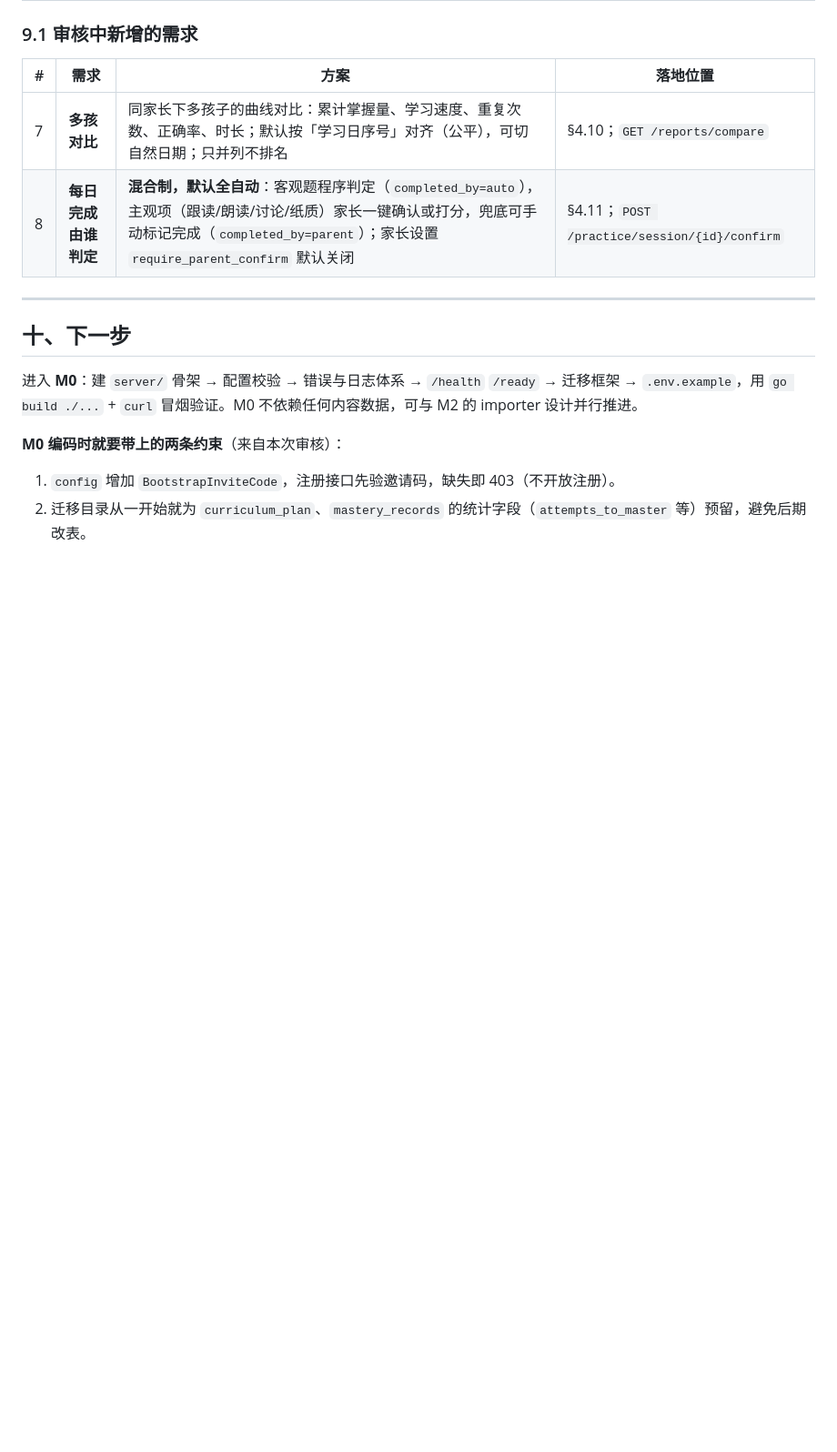
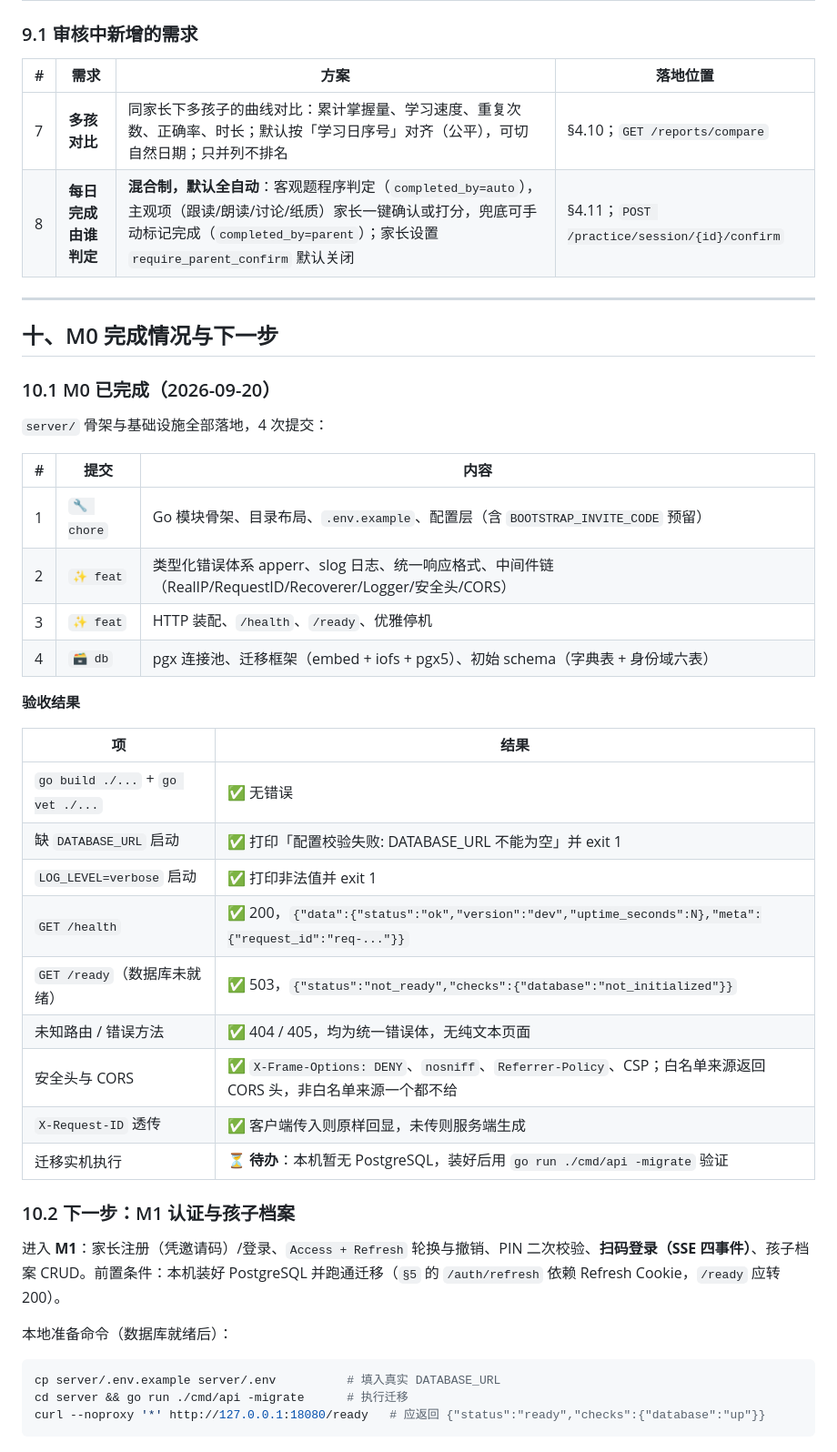
Before and after one commit to AIDoit-2026/KidStudy, a Markdown page: docs/开发设计文档.md, the part around one of its changes. Shown at 91% size. Drawn GitHub-style; blank space fills up the shorter version.

Commit message:
📝 docs: 记录 M0 完成情况与验收结果
补充 METHOD_NOT_ALLOWED 错误码，写清 M0 的四次提交构成与逐项验收
结论（构建、fail-fast、健康检查、错误体、安全头、request_id 透传），
并标注迁移实机验证待数据库就绪后补做。下一步切到 M1 认证与孩子档案。

````diff
--- a/docs/开发设计文档.md
+++ b/docs/开发设计文档.md
@@ -574,10 +574,41 @@ tools/*.py → var/raw, var/stories, var/beddy
 
 ---
 
-## 十、下一步
+## 十、M0 完成情况与下一步
 
-进入 **M0**：建 `server/` 骨架 → 配置校验 → 错误与日志体系 → `/health` `/ready` → 迁移框架 → `.env.example`，用 `go build ./...` + `curl` 冒烟验证。M0 不依赖任何内容数据，可与 M2 的 importer 设计并行推进。
+### 10.1 M0 已完成（2026-09-20）
 
-**M0 编码时就要带上的两条约束**（来自本次审核）：
-1. `config` 增加 `BootstrapInviteCode`，注册接口先验邀请码，缺失即 403（不开放注册）。
-2. 迁移目录从一开始就为 `curriculum_plan`、`mastery_records` 的统计字段（`attempts_to_master` 等）预留，避免后期改表。
+`server/` 骨架与基础设施全部落地，4 次提交：
+
+| # | 提交 | 内容 |
+| --- | --- | --- |
+| 1 | `🔧 chore` | Go 模块骨架、目录布局、`.env.example`、配置层（含 `BOOTSTRAP_INVITE_CODE` 预留） |
+| 2 | `✨ feat` | 类型化错误体系 apperr、slog 日志、统一响应格式、中间件链（RealIP/RequestID/Recoverer/Logger/安全头/CORS） |
+| 3 | `✨ feat` | HTTP 装配、`/health`、`/ready`、优雅停机 |
+| 4 | `🗃️ db` | pgx 连接池、迁移框架（embed + iofs + pgx5）、初始 schema（字典表 + 身份域六表） |
+
+**验收结果**
+
+| 项 | 结果 |
+| --- | --- |
+| `go build ./...` + `go vet ./...` | ✅ 无错误 |
+| 缺 `DATABASE_URL` 启动 | ✅ 打印「配置校验失败: DATABASE_URL 不能为空」并 exit 1 |
+| `LOG_LEVEL=verbose` 启动 | ✅ 打印非法值并 exit 1 |
+| `GET /health` | ✅ 200，`{"data":{"status":"ok","version":"dev","uptime_seconds":N},"meta":{"request_id":"req-..."}}` |
+| `GET /ready`（数据库未就绪） | ✅ 503，`{"status":"not_ready","checks":{"database":"not_initialized"}}` |
+| 未知路由 / 错误方法 | ✅ 404 / 405，均为统一错误体，无纯文本页面 |
+| 安全头与 CORS | ✅ `X-Frame-Options: DENY`、`nosniff`、`Referrer-Policy`、CSP；白名单来源返回 CORS 头，非白名单来源一个都不给 |
+| `X-Request-ID` 透传 | ✅ 客户端传入则原样回显，未传则服务端生成 |
+| 迁移实机执行 | ⏳ **待办**：本机暂无 PostgreSQL，装好后用 `go run ./cmd/api -migrate` 验证 |
+
+### 10.2 下一步：M1 认证与孩子档案
+
+进入 **M1**：家长注册（凭邀请码）/登录、`Access + Refresh` 轮换与撤销、PIN 二次校验、**扫码登录（SSE 四事件）**、孩子档案 CRUD。前置条件：本机装好 PostgreSQL 并跑通迁移（`§5` 的 `/auth/refresh` 依赖 Refresh Cookie，`/ready` 应转 200）。
+
+本地准备命令（数据库就绪后）：
+
+```bash
+cp server/.env.example server/.env          # 填入真实 DATABASE_URL
+cd server && go run ./cmd/api -migrate      # 执行迁移
+curl --noproxy '*' http://127.0.0.1:18080/ready   # 应返回 {"status":"ready","checks":{"database":"up"}}
+```
````
Also changed, not shown: other parts of docs/开发设计文档.md (+1 -1 lines).
